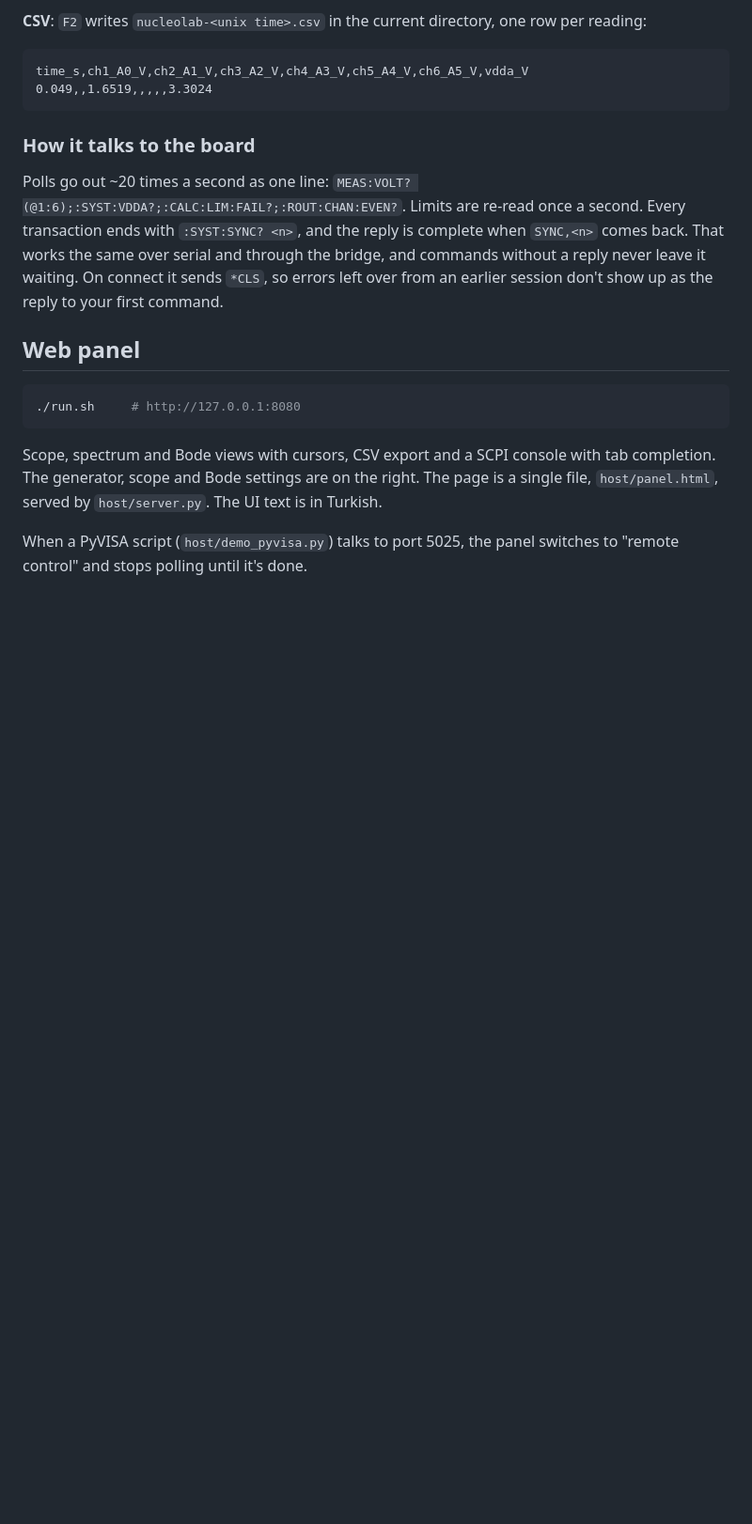
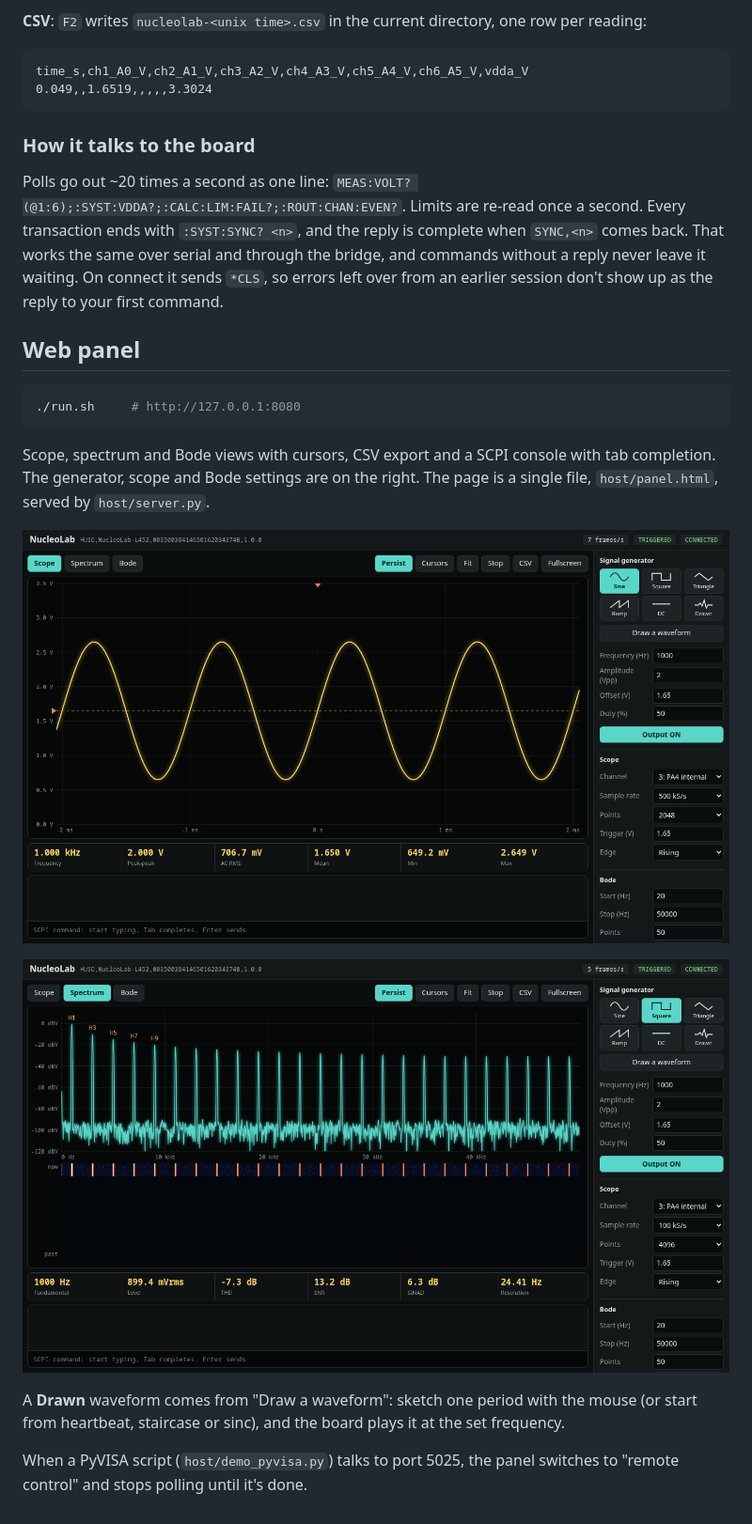
Before and after one commit to Huseynteymurzade28/nucleolab, a Markdown page: docs/tui.md, the part around the change. Shown at 94% size. GitHub-like rendering; pictures changed too: docs/panel-spectrum.png (added), docs/panel.png; blank space fills up the shorter version.

````diff
--- a/docs/tui.md
+++ b/docs/tui.md
@@ -41,6 +41,12 @@ Polls go out ~20 times a second as one line: `MEAS:VOLT? (@1:6);:SYST:VDDA?;:CAL
 ./run.sh     # http://127.0.0.1:8080
 ```
 
-Scope, spectrum and Bode views with cursors, CSV export and a SCPI console with tab completion. The generator, scope and Bode settings are on the right. The page is a single file, `host/panel.html`, served by `host/server.py`. The UI text is in Turkish.
+Scope, spectrum and Bode views with cursors, CSV export and a SCPI console with tab completion. The generator, scope and Bode settings are on the right. The page is a single file, `host/panel.html`, served by `host/server.py`.
+
+![Scope: a 1 kHz sine from the generator, read back internally](panel.png)
+
+![Spectrum: a 1 kHz square wave shows its odd harmonics; the waterfall below keeps the recent past](panel-spectrum.png)
+
+A **Drawn** waveform comes from "Draw a waveform": sketch one period with the mouse (or start from heartbeat, staircase or sinc), and the board plays it at the set frequency.
 
 When a PyVISA script (`host/demo_pyvisa.py`) talks to port 5025, the panel switches to "remote control" and stops polling until it's done.
````
Also changed, not shown: README.md (+3 -2 lines), docs/tui.png (added), 1 other file.
